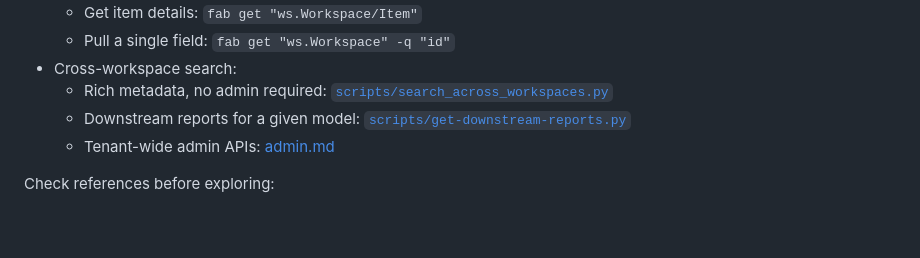
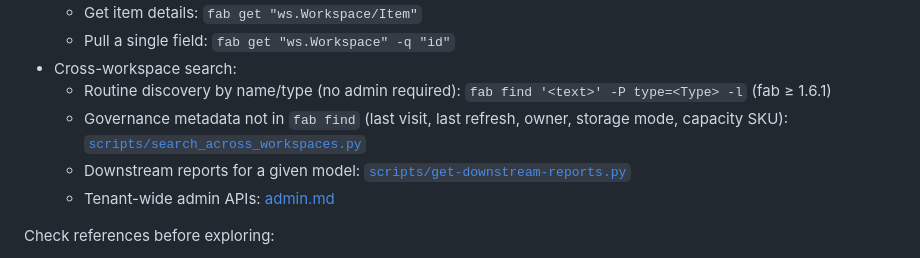
Before and after one commit to santoshkanthety/powerbi-agent, a Markdown page: skills/fabric-cli.md, the part around one of its changes. GitHub-like rendering; blank space fills up the shorter version.

```diff
--- a/skills/fabric-cli.md
+++ b/skills/fabric-cli.md
@@ -247,7 +255,8 @@ Fabric discovery follows a drill-down pattern:
   - Get item details: `fab get "ws.Workspace/Item"`
   - Pull a single field: `fab get "ws.Workspace" -q "id"`
 - Cross-workspace search:
-  - Rich metadata, no admin required: [`scripts/search_across_workspaces.py`](./scripts/search_across_workspaces.py)
+  - Routine discovery by name/type (no admin required): `fab find '<text>' -P type=<Type> -l` (fab ≥ 1.6.1)
+  - Governance metadata not in `fab find` (last visit, last refresh, owner, storage mode, capacity SKU): [`scripts/search_across_workspaces.py`](./scripts/search_across_workspaces.py)
   - Downstream reports for a given model: [`scripts/get-downstream-reports.py`](./scripts/get-downstream-reports.py)
   - Tenant-wide admin APIs: [admin.md](./references/admin.md)
 
```
Also changed, not shown: other parts of skills/fabric-cli.md (+58 -20 lines).
